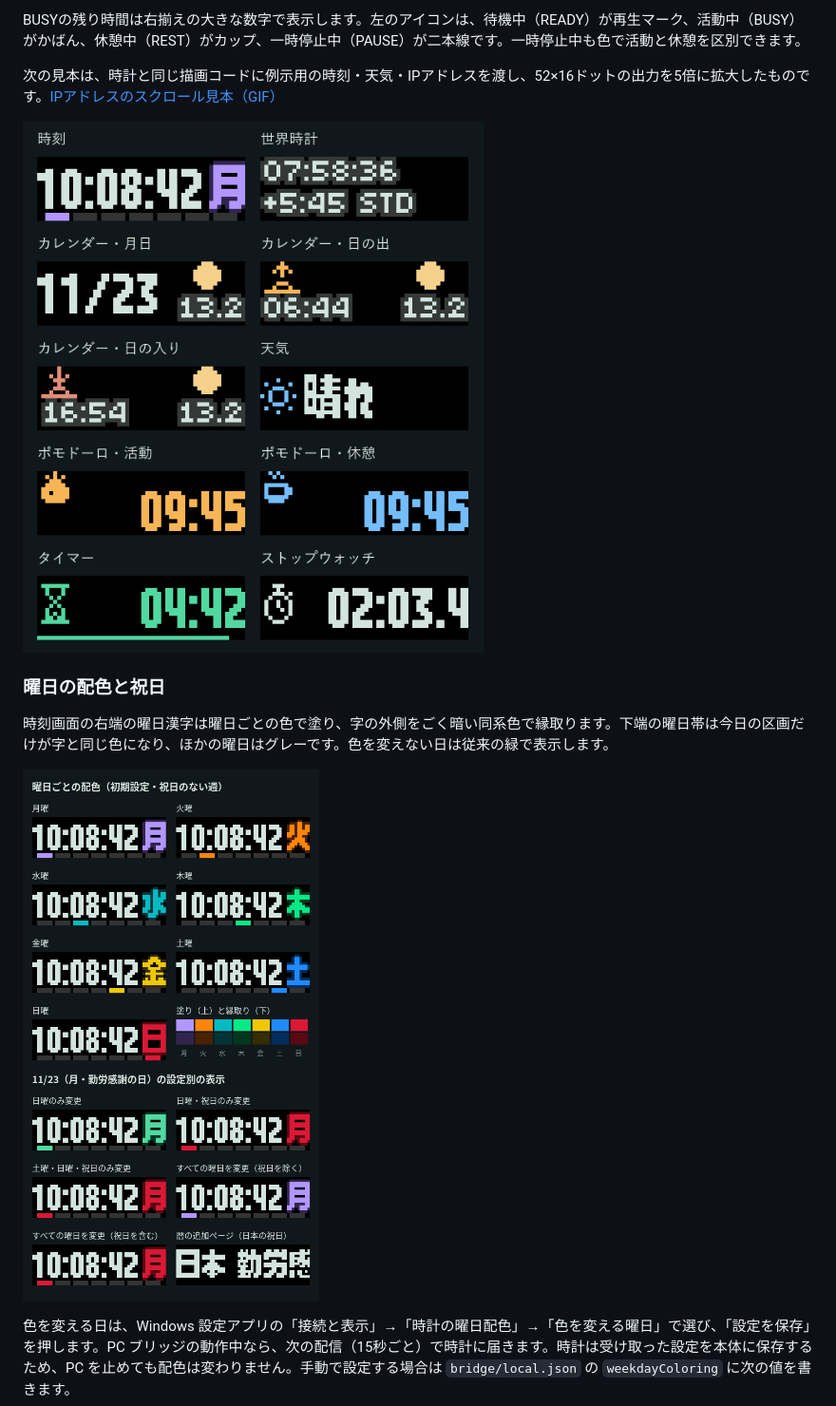
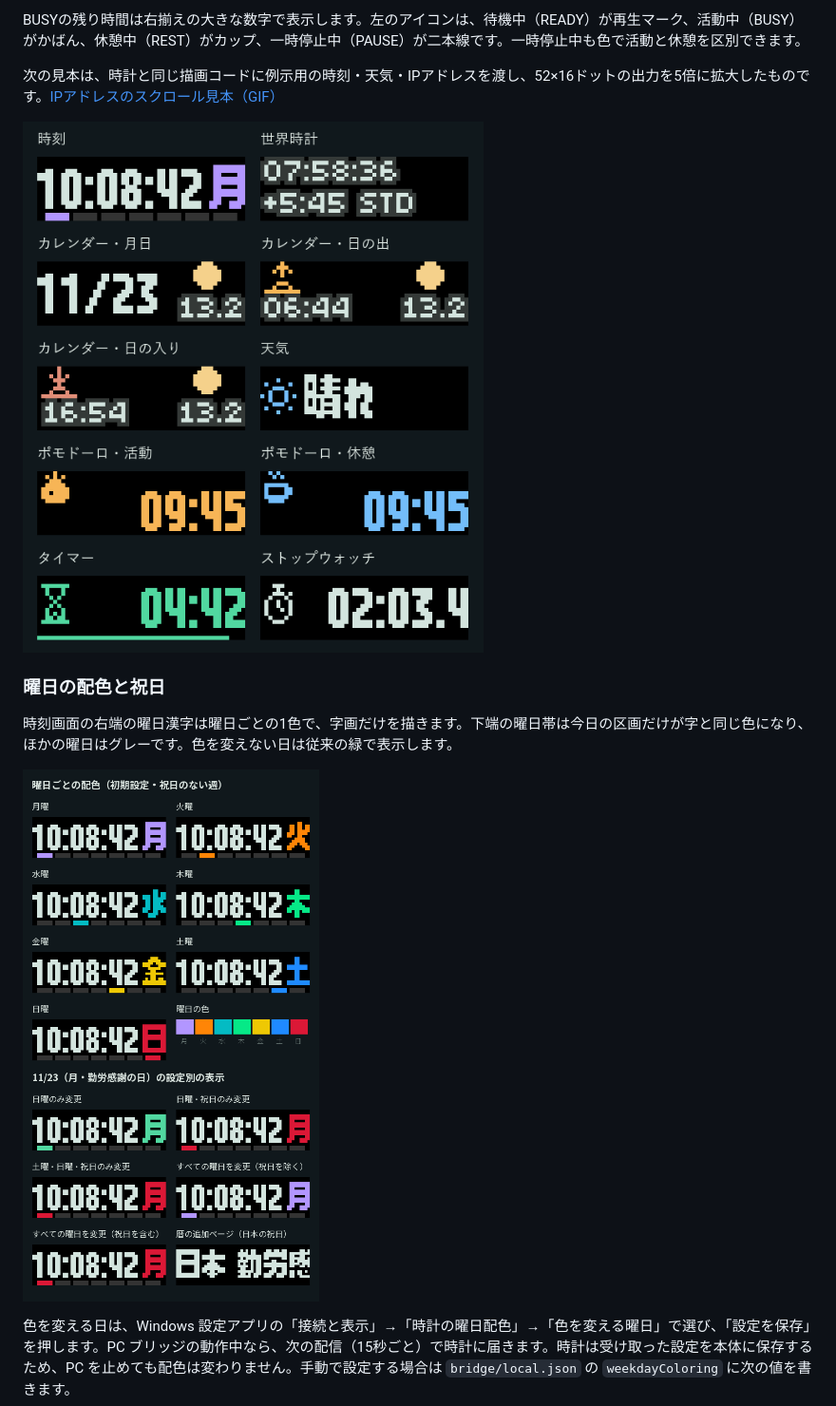
Before and after one commit to radiann-kswg/Ulanzi_TC002_for-JPEngineers, a Markdown page: docs/operation.md, the part around the change. Shown at 95% size. Drawn GitHub-style; pictures changed too: docs/panel-preview.png, docs/weekday-coloring.png.

```diff
--- a/docs/operation.md
+++ b/docs/operation.md
@@ -43,7 +43,7 @@ BUSYの残り時間は右揃えの大きな数字で表示します。左のア
 
 ### 曜日の配色と祝日
 
-時刻画面の右端の曜日漢字は曜日ごとの色で塗り、字の外側をごく暗い同系色で縁取ります。下端の曜日帯は今日の区画だけが字と同じ色になり、ほかの曜日はグレーです。色を変えない日は従来の緑で表示します。
+時刻画面の右端の曜日漢字は曜日ごとの1色で、字画だけを描きます。下端の曜日帯は今日の区画だけが字と同じ色になり、ほかの曜日はグレーです。色を変えない日は従来の緑で表示します。
 
 ![月曜から日曜までの時刻画面の配色と、祝日の11月23日（月）を5つの設定で表示した例](weekday-coloring.png)
 
```
Also changed, not shown: docs/requirements.md (+12 -12 lines).
